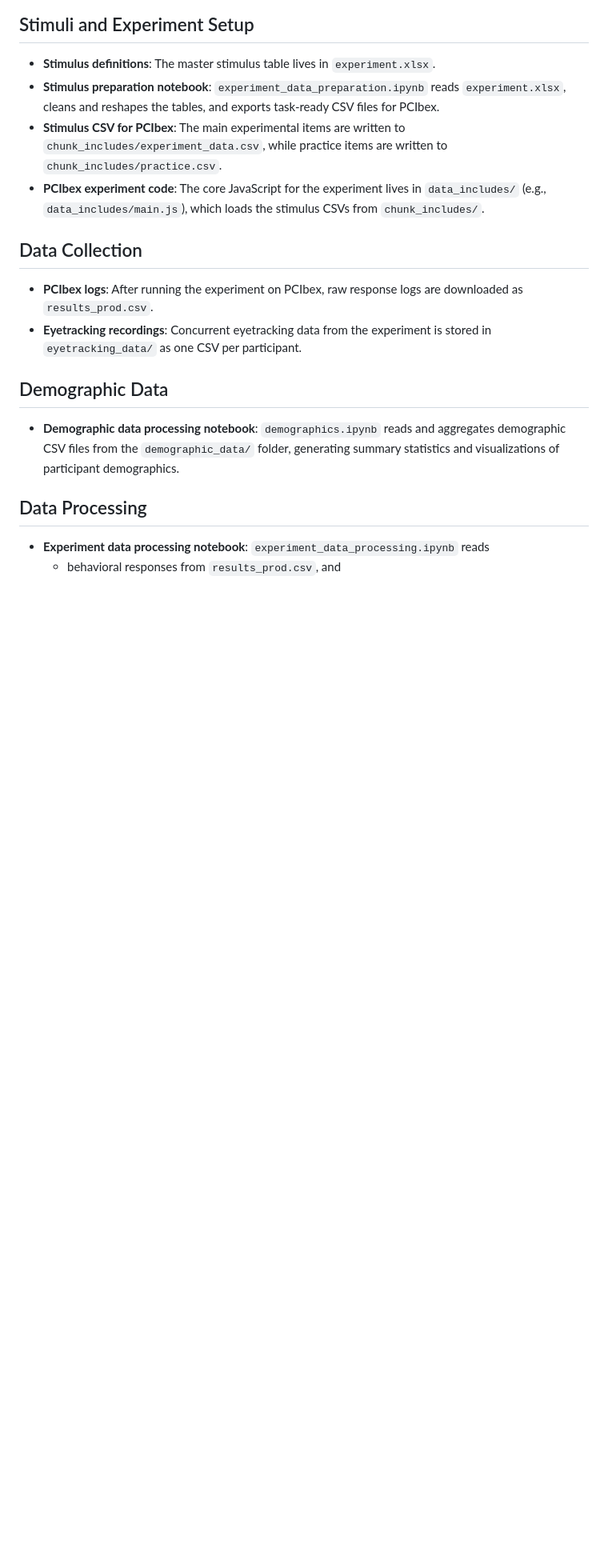
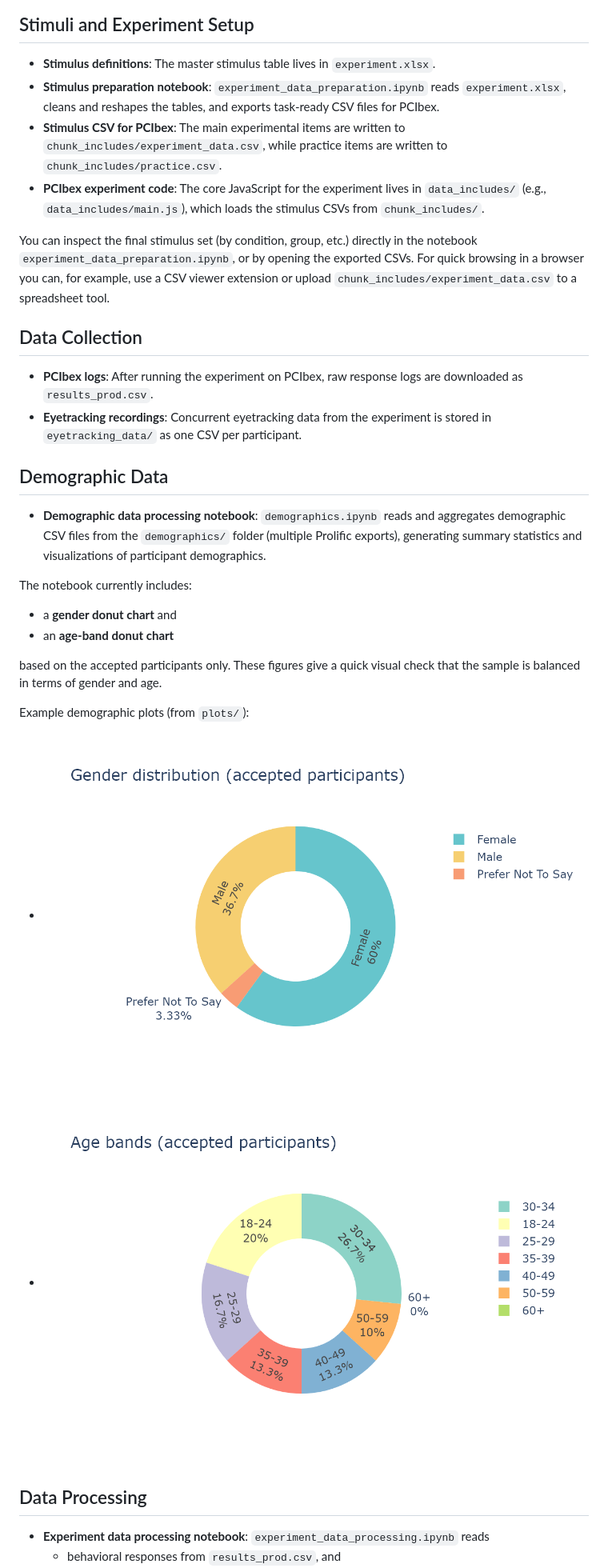
Before and after one commit to partigabor/pcibex-hun, a Markdown page: README.md, the part around the change printed below. Shown: that part at 80% size. Drawn GitHub-style; pictures changed too: plots/demographics_age_pie.png (added), plots/demographics_gender_pie.png (added); blank space fills up the shorter version.

```diff
--- a/README.md
+++ b/README.md
@@ -11,13 +11,28 @@ This repository contains the pipeline for a PCIbex-based psycholinguistic experi
 - **Stimulus CSV for PCIbex**: The main experimental items are written to `chunk_includes/experiment_data.csv`, while practice items are written to `chunk_includes/practice.csv`.
 - **PCIbex experiment code**: The core JavaScript for the experiment lives in `data_includes/` (e.g., `data_includes/main.js`), which loads the stimulus CSVs from `chunk_includes/`.
 
+You can inspect the final stimulus set (by condition, group, etc.) directly in the notebook `experiment_data_preparation.ipynb`, or by opening the exported CSVs. For quick browsing in a browser you can, for example, use a CSV viewer extension or upload `chunk_includes/experiment_data.csv` to a spreadsheet tool.
+
 ## Data Collection
 
 - **PCIbex logs**: After running the experiment on PCIbex, raw response logs are downloaded as `results_prod.csv`.
 - **Eyetracking recordings**: Concurrent eyetracking data from the experiment is stored in `eyetracking_data/` as one CSV per participant.
 
 ## Demographic Data
-- **Demographic data processing notebook**: `demographics.ipynb` reads and aggregates demographic CSV files from the `demographic_data/` folder, generating summary statistics and visualizations of participant demographics.
+
+- **Demographic data processing notebook**: `demographics.ipynb` reads and aggregates demographic CSV files from the `demographics/` folder (multiple Prolific exports), generating summary statistics and visualizations of participant demographics.
+
+The notebook currently includes:
+
+- a **gender donut chart** and
+- an **age-band donut chart**
+
+based on the accepted participants only. These figures give a quick visual check that the sample is balanced in terms of gender and age.
+
+Example demographic plots (from `plots/`):
+
+- ![Gender distribution](plots/demographics_gender_pie.png)
+- ![Age distribution](plots/demographics_age_pie.png)
 
 ## Data Processing
 
```
Also changed, not shown: other parts of README.md (+5 -2 lines), log_boxplot_ffd.png (deleted), log_boxplot_total_dwell.png (deleted), log_boxplot_total_fixation.png (deleted), log_boxplot_transitions.png (deleted), 1 other file.
